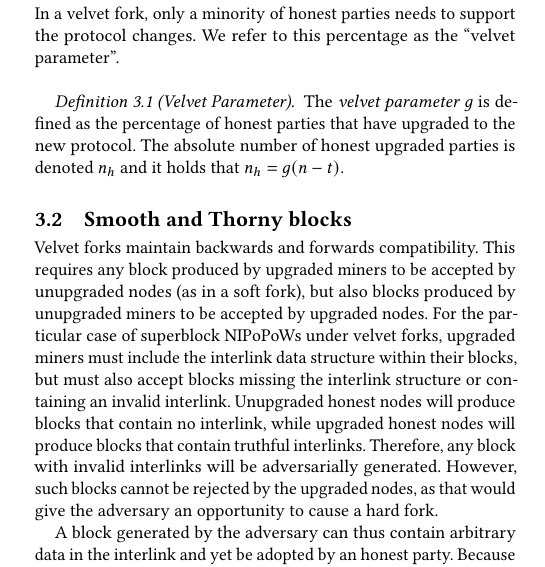
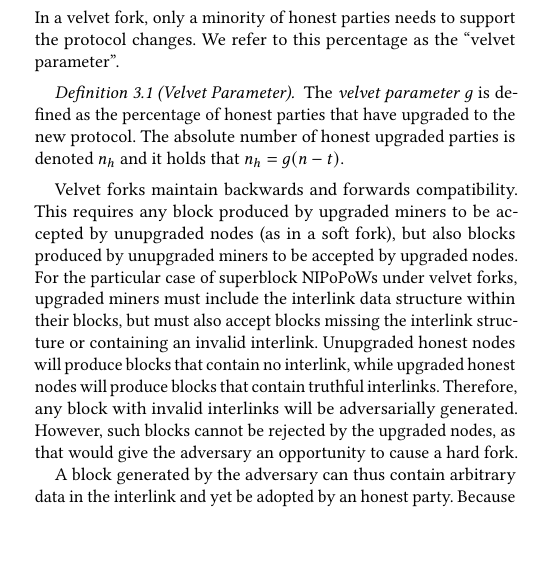
Before and after one commit to decrypto-org/nipopow-velvet, a LaTeX paper (main.tex, which reads velvet.tex): part of one column of page 4 of 12, cut so that both start at the same text, the shorter picture padded with empty space. Compiled offline with pdfLaTeX.

Commit message:
Remove extraneous sectioning in velvet section

```diff
--- a/velvet.tex
+++ b/velvet.tex
@@ -11,7 +10,6 @@ changes. We refer to this percentage as the ``velvet parameter''.
 	\label{defn:velvet_honest_majority}
 \end{definition}
 
-\subsection{Smooth and Thorny blocks}
 Velvet forks maintain backwards and forwards compatibility. This requires any block produced by upgraded miners to be accepted by unupgraded nodes (as in a soft fork), but also blocks produced by unupgraded miners to be accepted by upgraded nodes. For the particular case of superblock NIPoPoWs under velvet forks, upgraded miners must include the interlink data structure within their blocks, but must also accept blocks missing the interlink structure or containing an invalid interlink. Unupgraded honest nodes will produce blocks that contain no interlink, while upgraded honest nodes will produce blocks that contain truthful interlinks. Therefore, any block with invalid interlinks will be adversarially generated. However, such blocks cannot be rejected by the upgraded nodes, as that would give the adversary an opportunity to cause a hard fork.
 
 A block generated by the adversary can thus contain arbitrary data in the interlink and yet be adopted by an honest party. Because the honest prover is an upgraded full node, it can determine what the correct interlink pointers are by examining the whole previous chain, and can thus deduce whether a block contains invalid interlink data. In that case, the prover can simply treat such blocks as unupgraded. In the context of the attack that will be presented in the following section, we examine the case where the adversary includes false interlink pointers.
```
Also changed, not shown: velvet.tex (1 more changed lines).
